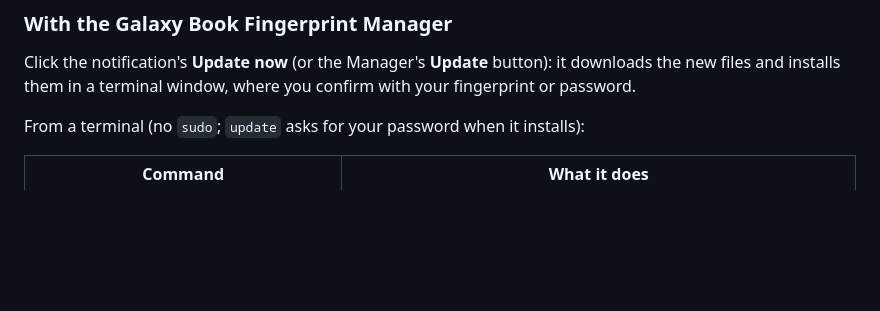
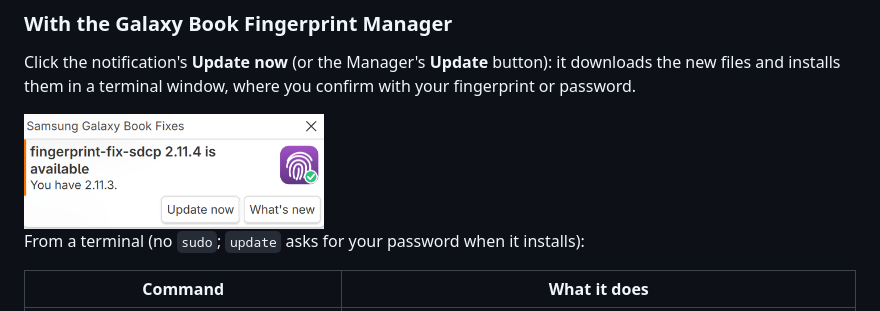
Before and after one commit to david-bartlett/fingerprint-fix-sdcp, a Markdown page: README.md, the part around the change. Drawn GitHub-style; pictures changed too: images/update-notification.png (added); blank space fills up the shorter version.

Commit message:
README: show the update notification
Co-Authored-By: Claude Opus 5.5 <noreply@anthropic.com>
Claude-Session: https://claude.ai/code/session_01LB3ux2uVQ3PCSN7QtBKRKb

```diff
--- a/README.md
+++ b/README.md
@@ -107,6 +107,8 @@ What happens next depends on what you installed:
 
 Click the notification's **Update now** (or the Manager's **Update** button): it downloads the new files and installs them in a terminal window, where you confirm with your fingerprint or password.
 
+<img src="images/update-notification.png" width="300" alt="Notification: fingerprint-fix-sdcp 2.11.4 is available. You have 2.11.3. Buttons: Update now and What's new">
+
 From a terminal (no `sudo`; `update` asks for your password when it installs):
 
 | Command | What it does |
```
Also changed, not shown: CHANGELOG.md (+2 -0 lines), PLAN.md (+1 -1 lines), handoff/2026-11-03-notification-picture.md (added, +17 -0 lines).
